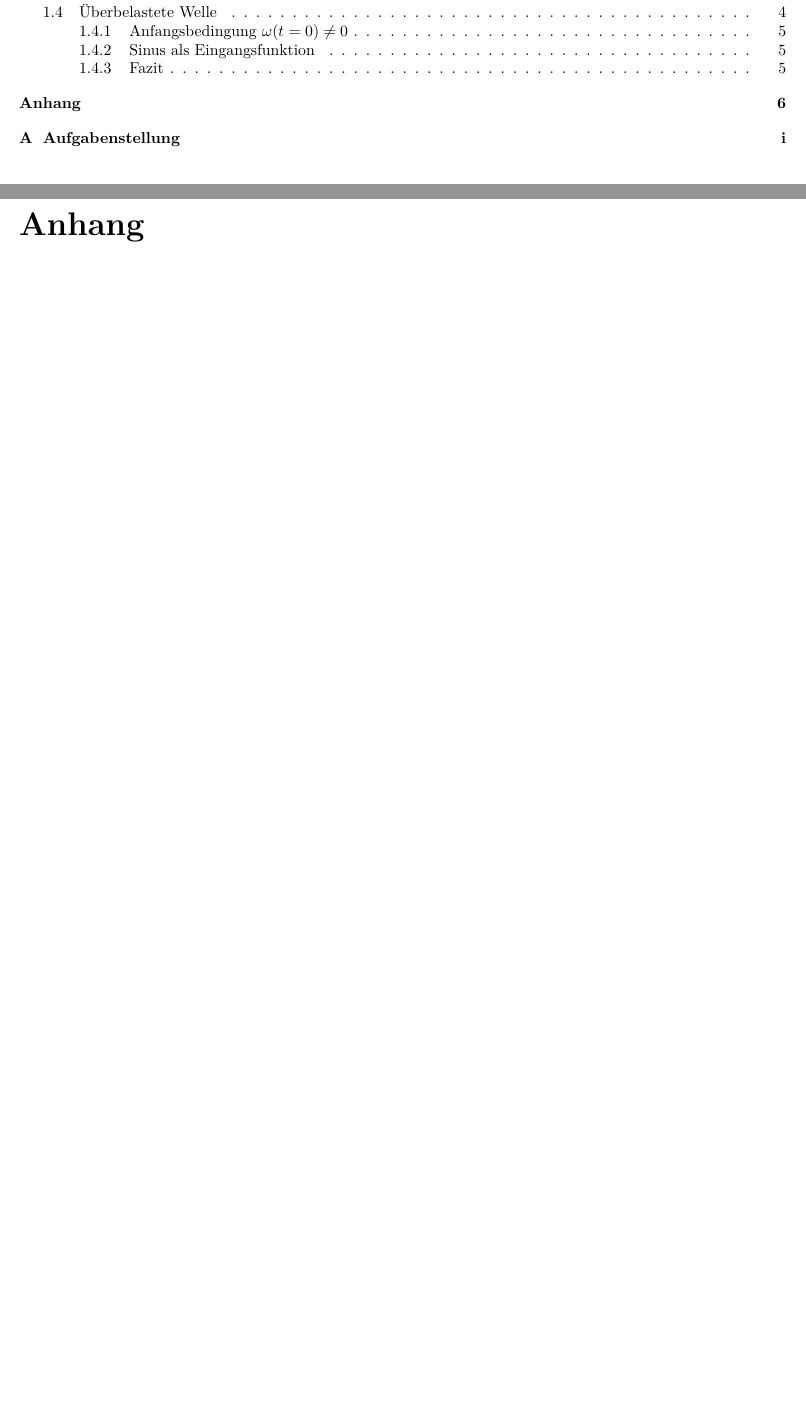
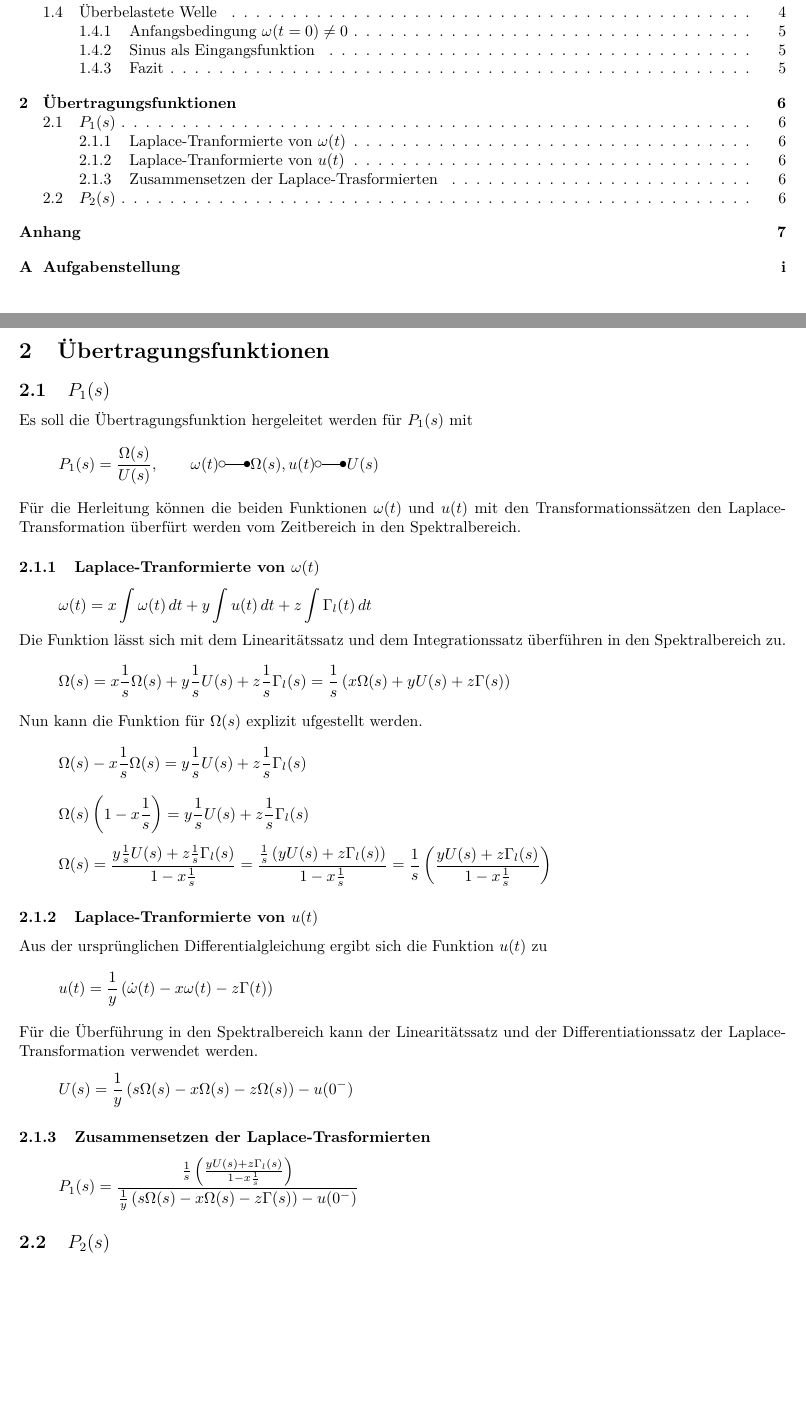
Before and after one commit to ninux/rt-l, a LaTeX problem sheet (tex/exercise/exercise.tex, which reads tex/exercise/content/ex_02.tex, tex/exercise/packages/layout.sty): two parts of pages 2 and 7 of 8 before the commit and two parts of pages 2 and 7 of 9 after it, joined at a grey line, cut so that both start at the same text, the shorter picture padded with empty space. Compiled offline with pdfLaTeX.

Commit message:
Aufgabe 2a gelöst

```diff
--- /dev/null
+++ b/tex/exercise/content/ex_02.tex
@@ -0,0 +1,91 @@
+\section{Übertragungsfunktionen}
+\subsection{$P_1(s)$}
+Es soll die Übertragungsfunktion hergeleitet werden für $P_1(s)$ mit
+\[
+	P_1(s) = \frac{\Omega(s)}{U(s)},
+	\qquad
+	\omega(t) \laplace \Omega(s),
+	u(t) \laplace U(s)
+\]
+Für die Herleitung können die beiden Funktionen $\omega(t)$ und $u(t)$ mit
+den Transformationssätzen den Laplace-Transformation überfürt werden vom
+Zeitbereich in den Spektralbereich.
+\subsubsection{Laplace-Tranformierte von $\omega(t)$}
+\[
+	\omega(t)
+	= x \int\omega(t)\,dt
+		+ y \int u(t)\,dt
+		+ z \int \Gamma_l(t)\,dt
+\]
+Die Funktion lässt sich mit dem Linearitätssatz und dem Integrationssatz
+überführen in den Spektralbereich zu.
+\[
+	\Omega(s)
+	= x \frac{1}{s} \Omega(s)
+		+ y \frac{1}{s} U(s)
+		+ z \frac{1}{s} \Gamma_l(s)
+	= \frac{1}{s} \left( x \Omega(s) + y U(s) + z \Gamma(s) \right)
+\]
+Nun kann die Funktion für $\Omega(s)$ explizit ufgestellt werden.
+\[
+	\Omega(s) - x \frac{1}{s} \Omega(s)
+	= y \frac{1}{s} U(s) + z \frac{1}{s} \Gamma_l(s)
+\]
+\[
+	\Omega(s) \left( 1 - x \frac{1}{s} \right)
+	= y \frac{1}{s} U(s) + z \frac{1}{s} \Gamma_l(s)
+\]
+\[
+	\Omega(s)
+	= \frac{
+			y \frac{1}{s} U(s) + z \frac{1}{s} \Gamma_l(s)
+		}{
+			1 - x \frac{1}{s}
+		}
+	= \frac{
+			\frac{1}{s} \left( y U(s) + z \Gamma_l(s) \right)
+		}{
+			1 - x \frac{1}{s}
+		}
+	= \frac{1}{s} \left( \frac{
+			y U(s) + z \Gamma_l(s)
+		}{
+			1 - x \frac{1}{s}
+		} \right)
+\]
+
+\subsubsection{Laplace-Tranformierte von $u(t)$}
+Aus der ursprünglichen Differentialgleichung ergibt sich die Funktion
+$u(t)$ zu
+\[
+	u(t)
+	= \frac{1}{y} \left( \dot\omega(t)
+		- x \omega(t)
+		- z \Gamma(t) \right)
+\]
+Für die Überführung in den Spektralbereich kann der Linearitätssatz und der
+Differentiationssatz der Laplace-Transformation verwendet werden.
+\[
+	U(s)
+	= \frac{1}{y} \left( s \Omega(s)
+		-  x \Omega(s)
+		-  z \Omega(s) \right) - u(0^-)
+\]
+
+\subsubsection{Zusammensetzen der Laplace-Trasformierten}
+\[
+	P_1(s) =
+		\frac{
+			\frac{1}{s} \left(
+				\frac{y U(s) + z \Gamma_l(s)}{1 - x \frac{1}{s}}
+			\right)
+		}{
+			\frac{1}{y} \left(
+				s \Omega(s)
+				- x \Omega(s)
+				- z \Gamma(s)
+			\right) - u(0^-)
+		}
+\]
+
+\subsection{$P_2(s)$}
--- a/tex/exercise/packages/layout.sty
+++ b/tex/exercise/packages/layout.sty
@@ -63,6 +63,7 @@
 \usepackage{amsmath}
 \usepackage[all]{xy}
 \usepackage{amssymb}
+\usepackage{trfsigns}
 
 % glossary
 \usepackage[xindy]{glossaries}
```
Also changed, not shown: tex/exercise/content.tex (+1 -1 lines).
